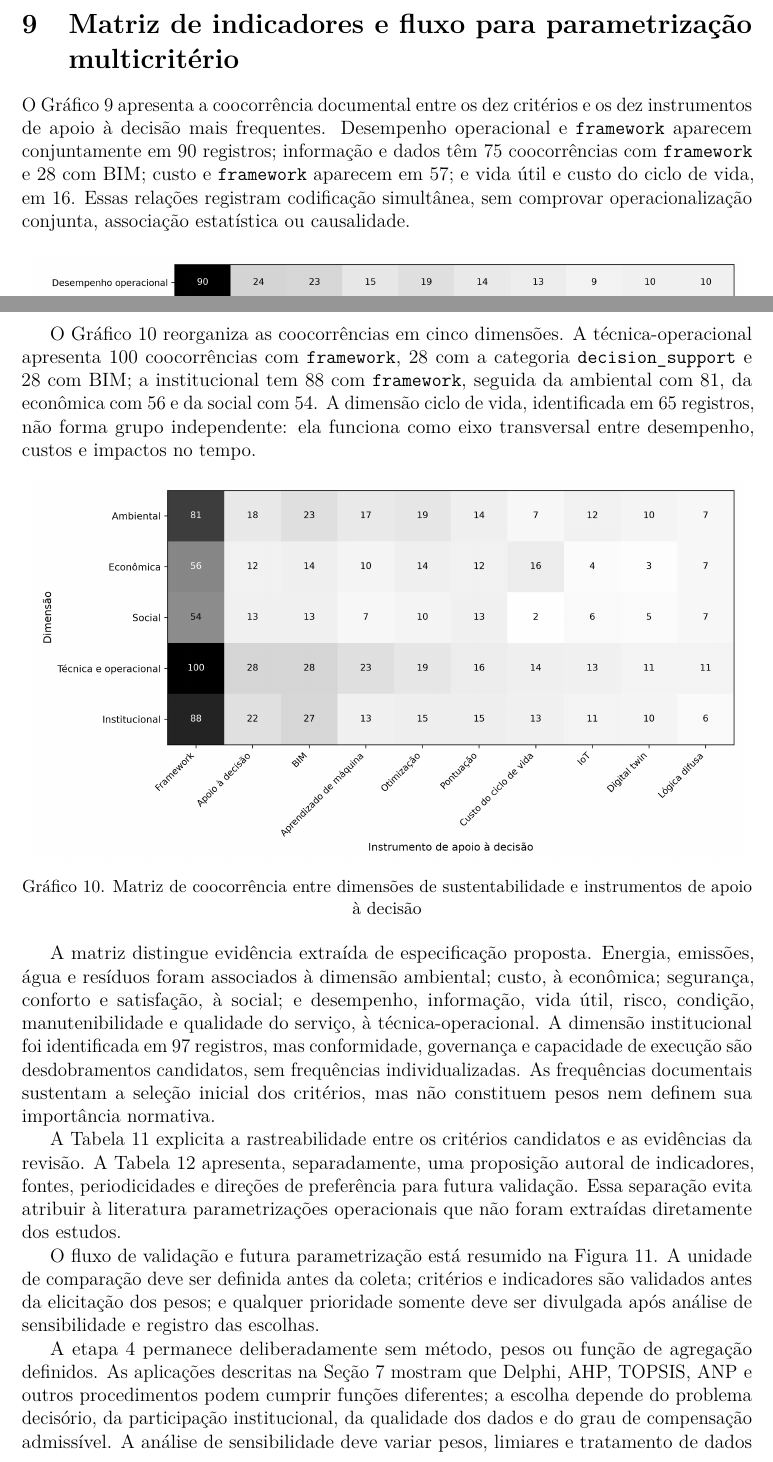
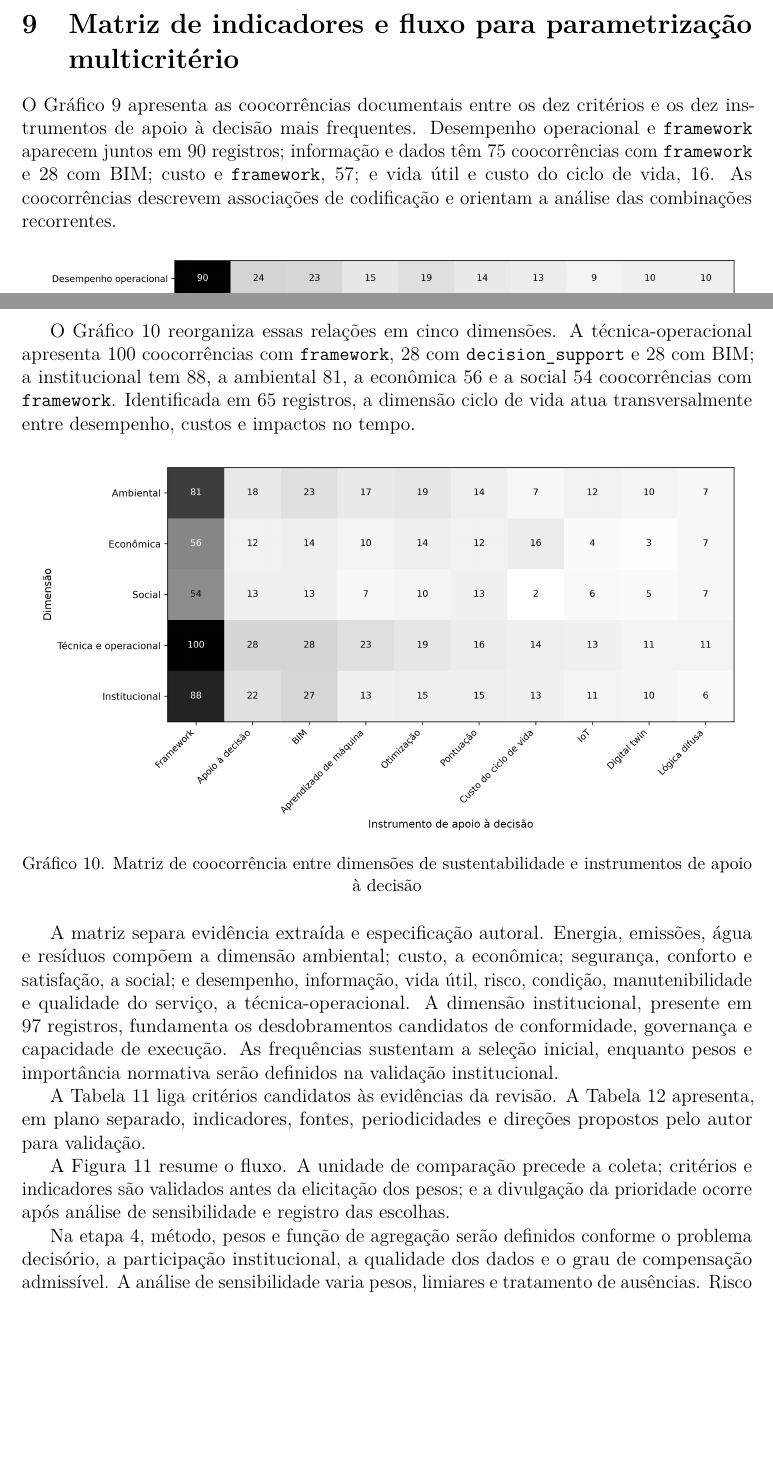
Before and after one commit to adinailson88/NOVA-revisao-bibliografica, a LaTeX document (latex-artigo/main.tex, which reads latex-artigo/sections/08_matriz.tex): two parts of pages 21 and 22 of 31, joined at a grey line, cut so that both start at the same text, the shorter picture padded with empty space. Compiled offline with pdfLaTeX.

Commit message:
Enxuga matriz e adota redação afirmativa

```diff
--- a/latex-artigo/sections/08_matriz.tex
+++ b/latex-artigo/sections/08_matriz.tex
@@ -1,7 +1,7 @@
 \section{Matriz de indicadores e fluxo para parametrização multicritério}
 \label{sec:matriz}
 
-O Gráfico~\ref{fig:heatmap} apresenta a coocorrência documental entre os dez critérios e os dez instrumentos de apoio à decisão mais frequentes. Desempenho operacional e \texttt{framework} aparecem conjuntamente em 90 registros; informação e dados têm 75 coocorrências com \texttt{framework} e 28 com BIM; custo e \texttt{framework} aparecem em 57; e vida útil e custo do ciclo de vida, em 16. Essas relações registram codificação simultânea, sem comprovar operacionalização conjunta, associação estatística ou causalidade.
+O Gráfico~\ref{fig:heatmap} apresenta as coocorrências documentais entre os dez critérios e os dez instrumentos de apoio à decisão mais frequentes. Desempenho operacional e \texttt{framework} aparecem juntos em 90 registros; informação e dados têm 75 coocorrências com \texttt{framework} e 28 com BIM; custo e \texttt{framework}, 57; e vida útil e custo do ciclo de vida, 16. As coocorrências descrevem associações de codificação e orientam a análise das combinações recorrentes.
 
 \begin{figure}[htbp]
 \centering
@@ -10,7 +10,7 @@ O Gráfico~\ref{fig:heatmap} apresenta a coocorrência documental entre os dez c
 \label{fig:heatmap}
 \end{figure}
 
-O Gráfico~\ref{fig:matrizanalitica} reorganiza as coocorrências em cinco dimensões. A técnica-operacional apresenta 100 coocorrências com \texttt{framework}, 28 com a categoria \texttt{decision\_support} e 28 com BIM; a institucional tem 88 com \texttt{framework}, seguida da ambiental com 81, da econômica com 56 e da social com 54. A dimensão ciclo de vida, identificada em 65 registros, não forma grupo independente: ela funciona como eixo transversal entre desempenho, custos e impactos no tempo.
+O Gráfico~\ref{fig:matrizanalitica} reorganiza essas relações em cinco dimensões. A técnica-operacional apresenta 100 coocorrências com \texttt{framework}, 28 com \texttt{decision\_support} e 28 com BIM; a institucional tem 88, a ambiental 81, a econômica 56 e a social 54 coocorrências com \texttt{framework}. Identificada em 65 registros, a dimensão ciclo de vida atua transversalmente entre desempenho, custos e impactos no tempo.
 
 \begin{figure}[htbp]
 \centering
@@ -19,9 +19,9 @@ O Gráfico~\ref{fig:matrizanalitica} reorganiza as coocorrências em cinco dimen
 \label{fig:matrizanalitica}
 \end{figure}
 
-A matriz distingue evidência extraída de especificação proposta. Energia, emissões, água e resíduos foram associados à dimensão ambiental; custo, à econômica; segurança, conforto e satisfação, à social; e desempenho, informação, vida útil, risco, condição, manutenibilidade e qualidade do serviço, à técnica-operacional. A dimensão institucional foi identificada em 97 registros, mas conformidade, governança e capacidade de execução são desdobramentos candidatos, sem frequências individualizadas. As frequências documentais sustentam a seleção inicial dos critérios, mas não constituem pesos nem definem sua importância normativa.
+A matriz separa evidência extraída e especificação autoral. Energia, emissões, água e resíduos compõem a dimensão ambiental; custo, a econômica; segurança, conforto e satisfação, a social; e desempenho, informação, vida útil, risco, condição, manutenibilidade e qualidade do serviço, a técnica-operacional. A dimensão institucional, presente em 97 registros, fundamenta os desdobramentos candidatos de conformidade, governança e capacidade de execução. As frequências sustentam a seleção inicial, enquanto pesos e importância normativa serão definidos na validação institucional.
 
-A Tabela~\ref{tab:protocolooperacional} explicita a rastreabilidade entre os critérios candidatos e as evidências da revisão. A Tabela~\ref{tab:especificacaoindicadores} apresenta, separadamente, uma proposição autoral de indicadores, fontes, periodicidades e direções de preferência para futura validação. Essa separação evita atribuir à literatura parametrizações operacionais que não foram extraídas diretamente dos estudos.
+A Tabela~\ref{tab:protocolooperacional} liga critérios candidatos às evidências da revisão. A Tabela~\ref{tab:especificacaoindicadores} apresenta, em plano separado, indicadores, fontes, periodicidades e direções propostos pelo autor para validação.
 
 \begin{table}[htbp]
 \centering
@@ -66,6 +66,6 @@ Impacto nos usuários & Reclamações por 100 usuários & Ouvidoria e chamados &
 \end{table}
 
-O fluxo de validação e futura parametrização está resumido na Figura~\ref{fig:fluxoprotocolo}. A unidade de comparação deve ser definida antes da coleta; critérios e indicadores são validados antes da elicitação dos pesos; e qualquer prioridade somente deve ser divulgada após análise de sensibilidade e registro das escolhas.
+A Figura~\ref{fig:fluxoprotocolo} resume o fluxo. A unidade de comparação precede a coleta; critérios e indicadores são validados antes da elicitação dos pesos; e a divulgação da prioridade ocorre após análise de sensibilidade e registro das escolhas.
 
 \begin{figure}[htbp]
 \centering
@@ -93,5 +93,5 @@ O fluxo de validação e futura parametrização está resumido na Figura~\ref{f
 \label{fig:fluxoprotocolo}
 \end{figure}
 
-A etapa 4 permanece deliberadamente sem método, pesos ou função de agregação definidos. As aplicações descritas na Seção~\ref{sec:metodos} mostram que Delphi, AHP, TOPSIS, ANP e outros procedimentos podem cumprir funções diferentes; a escolha depende do problema decisório, da participação institucional, da qualidade dos dados e do grau de compensação admissível. A análise de sensibilidade deve variar pesos, limiares e tratamento de dados ausentes. Risco estrutural, risco à vida, incêndio e descumprimento legal são propostos como vetos não compensatórios, cujos limiares devem ser definidos por norma, laudo ou autoridade competente \parencite{abnt_nbr5674_2012,araujoneto_manutencaolegislacao_2015}. O ciclo de vida permanece transversal para evitar dupla contagem.
+Na etapa 4, método, pesos e função de agregação serão definidos conforme o problema decisório, a participação institucional, a qualidade dos dados e o grau de compensação admissível. A análise de sensibilidade varia pesos, limiares e tratamento de ausências. Risco estrutural, risco à vida, incêndio e descumprimento legal formam vetos candidatos, com limiares estabelecidos por norma, laudo ou autoridade competente \parencite{abnt_nbr5674_2012,araujoneto_manutencaolegislacao_2015}. O ciclo de vida permanece transversal para evitar dupla contagem.
 
```
Also changed, not shown: latex-artigo/sections/08_matriz.tex (4 more changed lines).
